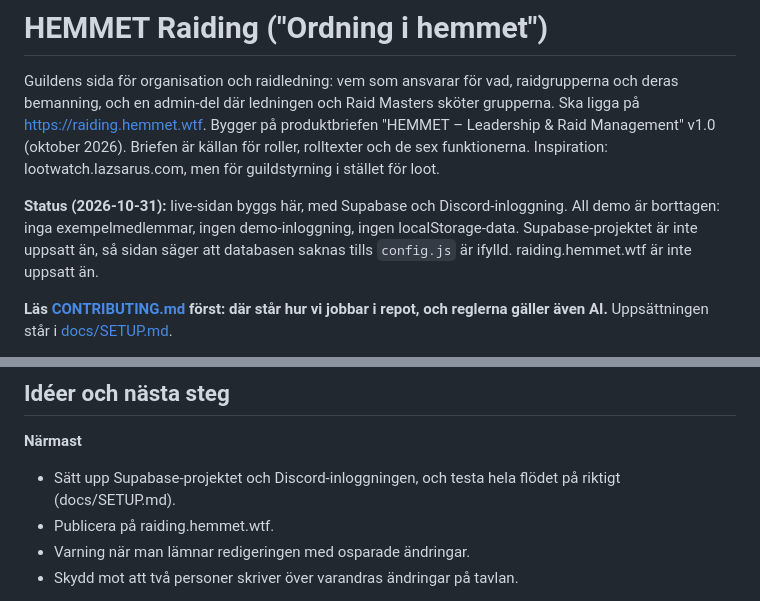
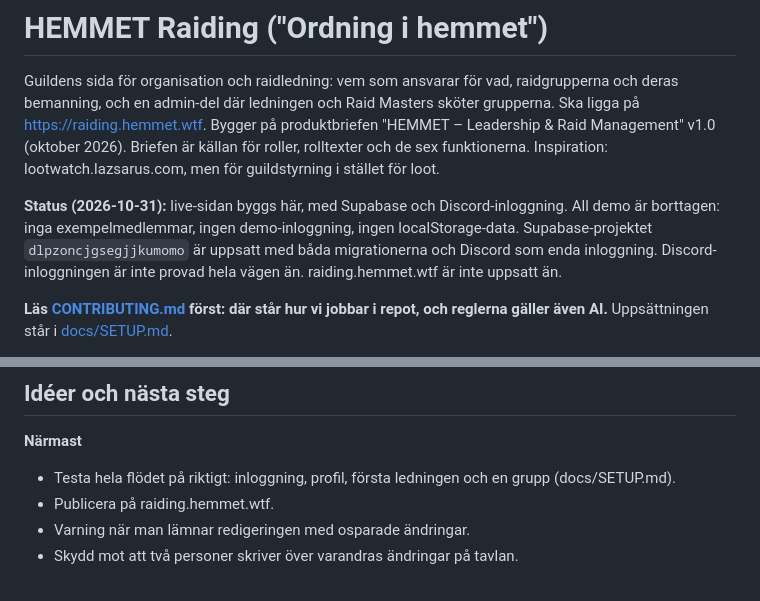
Before and after one commit to Fredrik-Holmlund/hemmet.wtf_raiding, a Markdown page: CLAUDE.md, 2 parts joined by grey strips. Rendered like a GitHub page.

Commit message:
Uppdatera status: Supabase-projektet är uppsatt
Co-Authored-By: Claude Opus 5.5 <noreply@anthropic.com>

```diff
--- a/CLAUDE.md
+++ b/CLAUDE.md
@@ -6,8 +6,8 @@ Bygger på produktbriefen "HEMMET – Leadership & Raid Management" v1.0 (oktobe
 för roller, rolltexter och de sex funktionerna. Inspiration: lootwatch.lazsarus.com, men för guildstyrning i stället för loot.
 
 **Status (2026-10-31):** live-sidan byggs här, med Supabase och Discord-inloggning. All demo är borttagen: inga exempelmedlemmar,
-ingen demo-inloggning, ingen localStorage-data. Supabase-projektet är inte uppsatt än, så sidan säger att databasen saknas tills
-`config.js` är ifylld. raiding.hemmet.wtf är inte uppsatt än.
+ingen demo-inloggning, ingen localStorage-data. Supabase-projektet `dlpzoncjgsegjjkumomo` är uppsatt med båda migrationerna och
+Discord som enda inloggning. Discord-inloggningen är inte provad hela vägen än. raiding.hemmet.wtf är inte uppsatt än.
 
 **Läs [CONTRIBUTING.md](CONTRIBUTING.md) först: där står hur vi jobbar i repot, och reglerna gäller även AI.**
 Uppsättningen står i [docs/SETUP.md](docs/SETUP.md).
@@ -237,7 +237,7 @@ så allt går via Supabase (edge functions med service role).
 ## Idéer och nästa steg
 
 **Närmast**
-- Sätt upp Supabase-projektet och Discord-inloggningen, och testa hela flödet på riktigt (docs/SETUP.md).
+- Testa hela flödet på riktigt: inloggning, profil, första ledningen och en grupp (docs/SETUP.md).
 - Publicera på raiding.hemmet.wtf.
 - Varning när man lämnar redigeringen med osparade ändringar.
 - Skydd mot att två personer skriver över varandras ändringar på tavlan.
```
